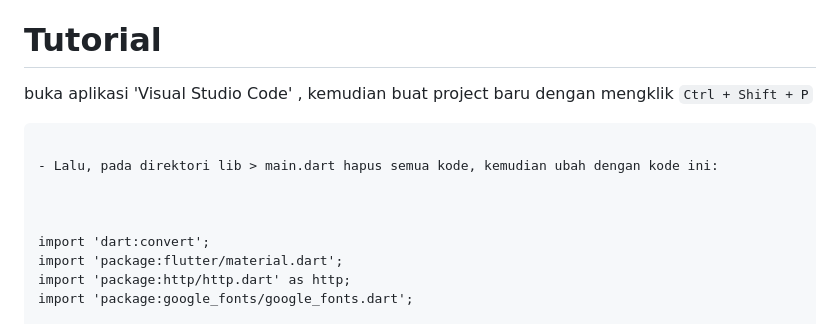
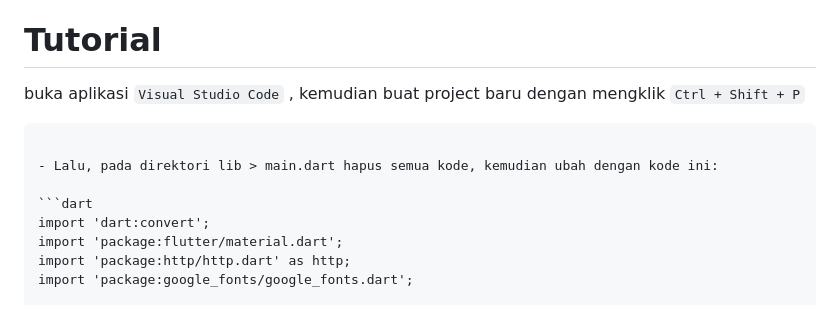
Before and after one commit to farhanz17/UAS_P.Mobile.2, a Markdown page: README.md, the part around the change. Drawn GitHub-style.

````diff
--- a/README.md
+++ b/README.md
@@ -13,13 +13,12 @@
 A new Flutter project.
 
 # Tutorial
-buka aplikasi 'Visual Studio Code' , kemudian buat project baru dengan mengklik `Ctrl + Shift + P`
+buka aplikasi `Visual Studio Code`  , kemudian buat project baru dengan mengklik `Ctrl + Shift + P`
 ```
 
 - Lalu, pada direktori lib > main.dart hapus semua kode, kemudian ubah dengan kode ini:
 
-
-
+```dart
 import 'dart:convert';
 import 'package:flutter/material.dart';
 import 'package:http/http.dart' as http;
````
